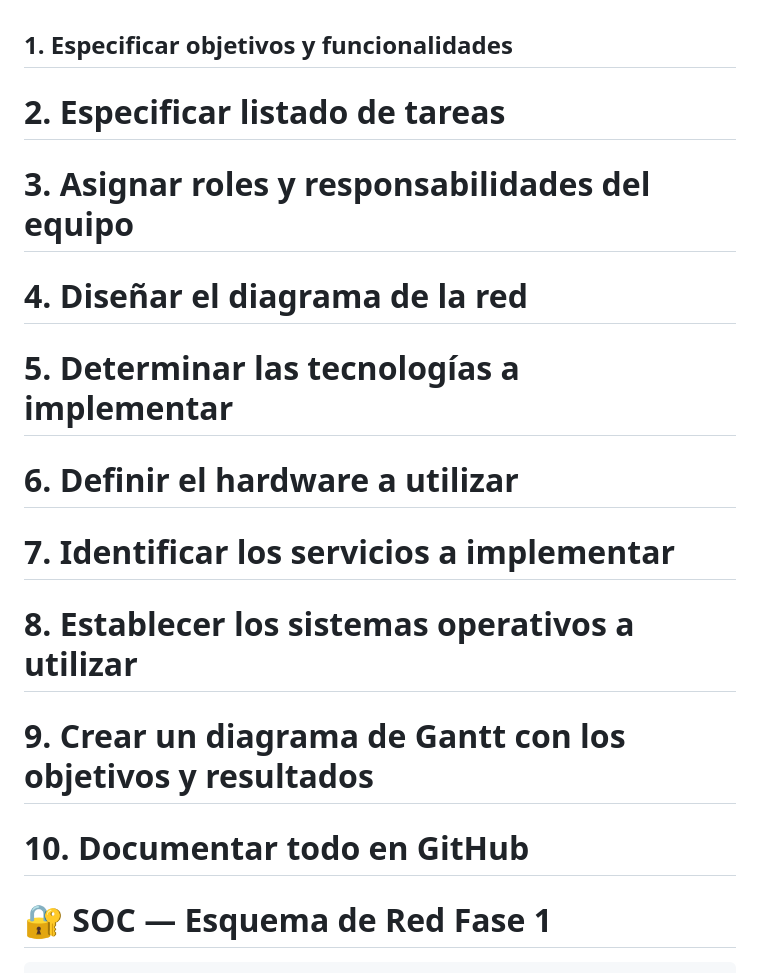
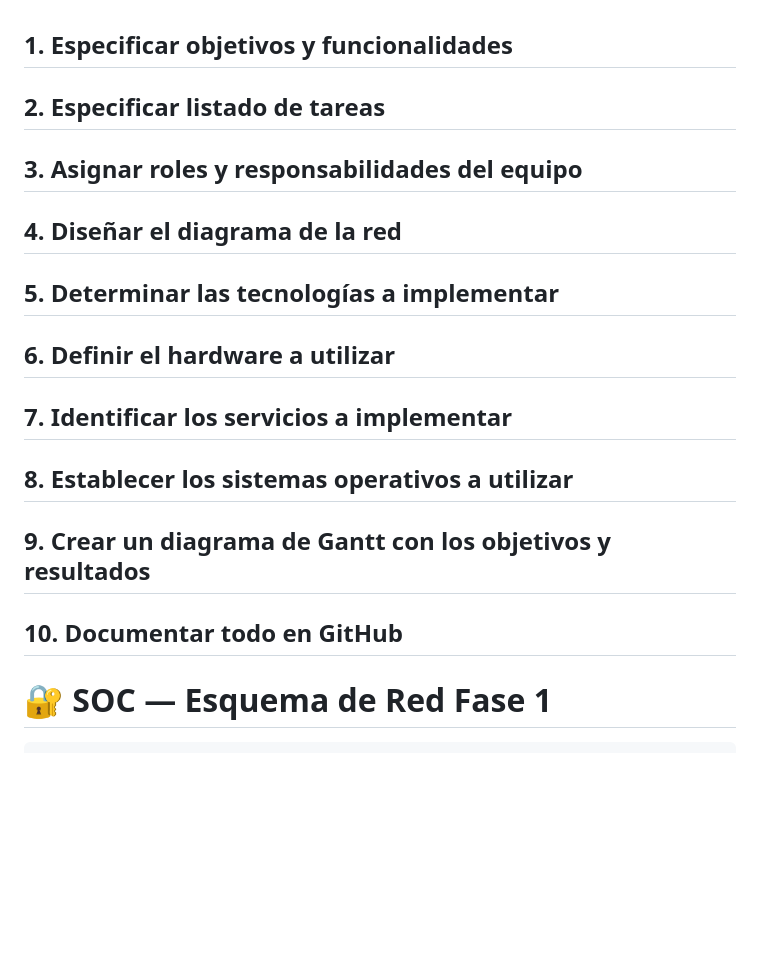
Before and after one commit to Vicctoriaa/sintesis, a Markdown page: PR1 - Planificación - ArquitecturaSW.md, the part around the change. Drawn GitHub-style; blank space fills up the shorter version.

```diff
--- a/PR1 - Planificación - ArquitecturaSW.md
+++ b/PR1 - Planificación - ArquitecturaSW.md
@@ -1,13 +1,31 @@
 ## 1. Especificar objetivos y funcionalidades
-# 2. Especificar listado de tareas
-# 3. Asignar roles y responsabilidades del equipo
-# 4. Diseñar el diagrama de la red
-# 5. Determinar las tecnologías a implementar
-# 6. Definir el hardware a utilizar
-# 7. Identificar los servicios a implementar
-# 8. Establecer los sistemas operativos a utilizar
-# 9. Crear un diagrama de Gantt con los objetivos y resultados
-# 10. Documentar todo en GitHub
+
+
+## 2. Especificar listado de tareas
+
+
+## 3. Asignar roles y responsabilidades del equipo
+
+
+## 4. Diseñar el diagrama de la red
+
+
+## 5. Determinar las tecnologías a implementar
+
+
+## 6. Definir el hardware a utilizar
+
+
+## 7. Identificar los servicios a implementar
+
+
+## 8. Establecer los sistemas operativos a utilizar
+
+
+## 9. Crear un diagrama de Gantt con los objetivos y resultados
+
+
+## 10. Documentar todo en GitHub
 
 
 # 🔐 SOC — Esquema de Red Fase 1
```
